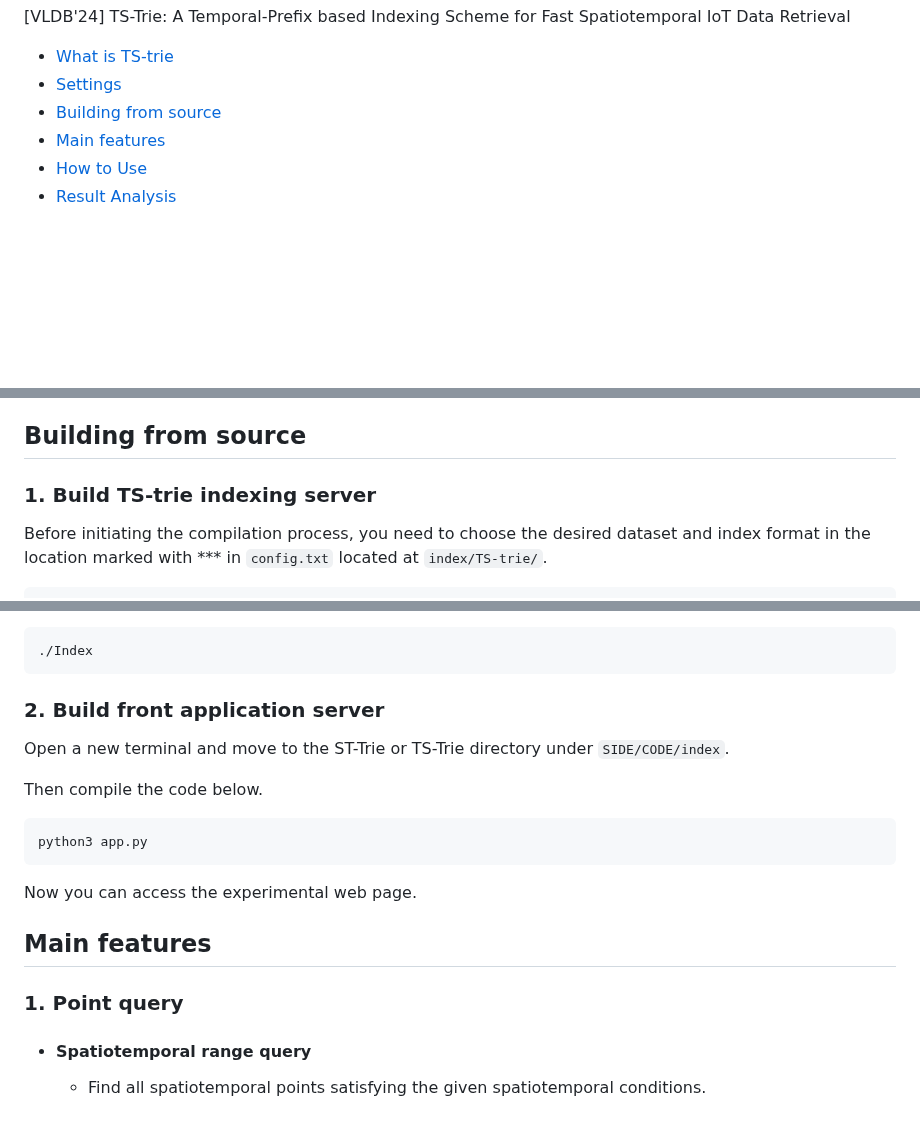
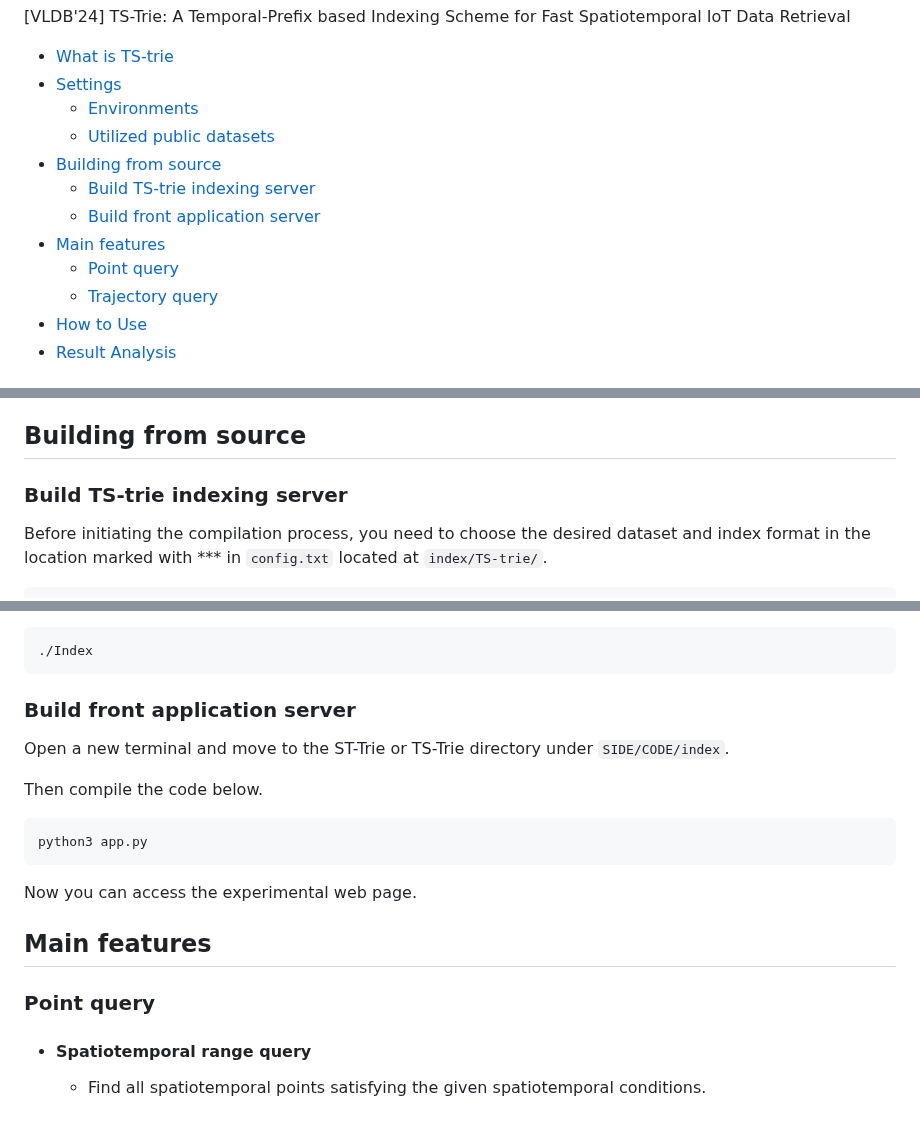
Before and after one commit to lab-paper-code/side, a Markdown page: README.md, 3 parts joined by grey strips. GitHub-like rendering; blank space fills up the shorter version.

```diff
--- a/README.md
+++ b/README.md
@@ -3,8 +3,14 @@ TS-trie
 [VLDB'24] TS-Trie: A Temporal-Prefix based Indexing Scheme for Fast Spatiotemporal IoT Data Retrieval
 * [What is TS-trie](#What-is-TS-trie)
 * [Settings](#Settings)
+    *  [Environments](#Environments)
+    *  [Utilized public datasets](#Utilized-public-datasets)
 * [Building from source](#Building-from-source)
+    * [Build TS-trie indexing server](#build-ts-trie-indexing-server)
+    * [Build front application server](#Buil-front-application-server)
 * [Main features](#Main-features)
+    * [Point query](#Point-query)
+    * [Trajectory query](#trajectory-query)
 * [How to Use](#How-to-Use)
 * [Result Analysis](#Result-Analysis)
 
@@ -38,7 +44,7 @@ It involves encoding a one-dimensional indexing key by using the time informatio
 ## Building from source
 
 
-### 1. Build TS-trie indexing server
+### Build TS-trie indexing server
 
  Before initiating the compilation process, you need to choose the desired dataset and index format in the location marked with *** in `config.txt` located at `index/TS-trie/`.
 
@@ -68,7 +74,7 @@ After compiling, execute the generated `Index` file. This will start the server.
     ./Index
 
 
-### 2. Build front application server
+### Build front application server
 
 Open a new terminal and move to the ST-Trie or TS-Trie directory under `SIDE/CODE/index`.
 
@@ -81,7 +87,7 @@ Now you can access the experimental web page.
 
 ## Main features
 
-### 1. Point query
+### Point query
  * #### Spatiotemporal range query
 
      - Find all spatiotemporal points satisfying the given spatiotemporal conditions.
```
Also changed, not shown: other parts of README.md (+1 -1 lines).
